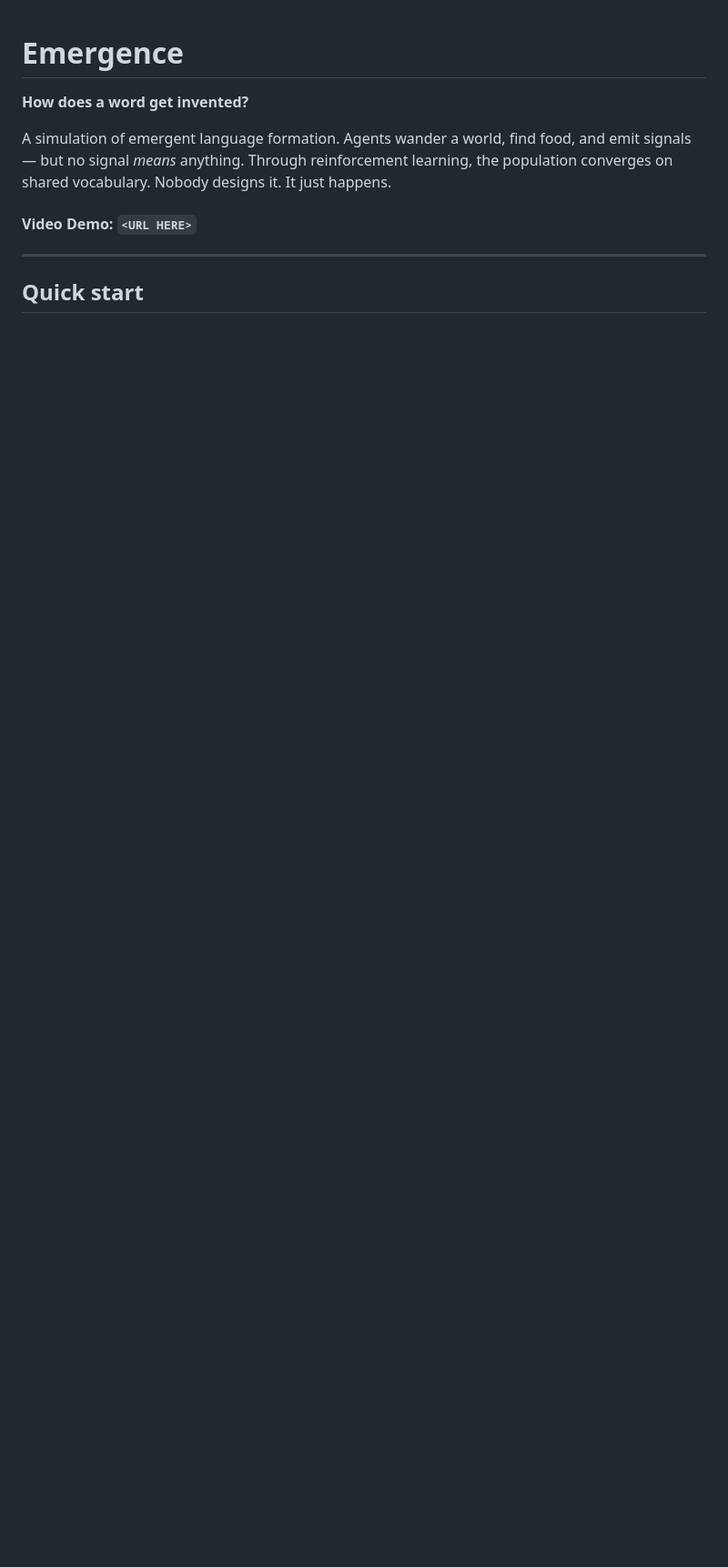
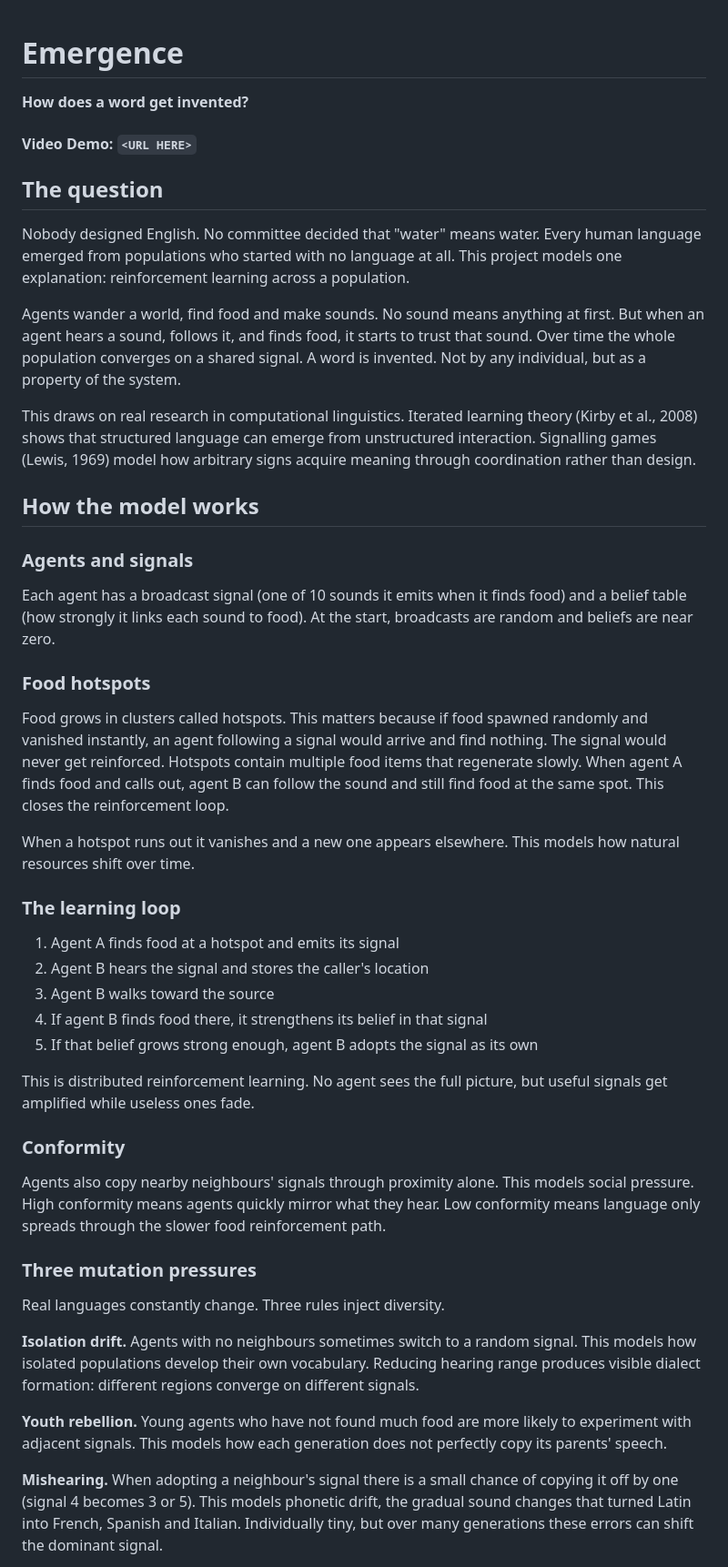
Before and after one commit to igorzcode/cs50_final_project, a Markdown page: README.md, the part around one of its changes. Shown at 91% size. GitHub-like rendering; blank space fills up the shorter version.

```diff
--- a/README.md
+++ b/README.md
@@ -2,10 +2,49 @@
 
 **How does a word get invented?**
 
-A simulation of emergent language formation. Agents wander a world, find food, and emit signals — but no signal *means* anything. Through reinforcement learning, the population converges on shared vocabulary. Nobody designs it. It just happens.
-
 #### Video Demo: `<URL HERE>`
 
----
+## The question
 
-## Quick start
+Nobody designed English. No committee decided that "water" means water. Every human language emerged from populations who started with no language at all. This project models one explanation: reinforcement learning across a population.
+
+Agents wander a world, find food and make sounds. No sound means anything at first. But when an agent hears a sound, follows it, and finds food, it starts to trust that sound. Over time the whole population converges on a shared signal. A word is invented. Not by any individual, but as a property of the system.
+
+This draws on real research in computational linguistics. Iterated learning theory (Kirby et al., 2008) shows that structured language can emerge from unstructured interaction. Signalling games (Lewis, 1969) model how arbitrary signs acquire meaning through coordination rather than design.
+
+## How the model works
+
+### Agents and signals
+
+Each agent has a broadcast signal (one of 10 sounds it emits when it finds food) and a belief table (how strongly it links each sound to food). At the start, broadcasts are random and beliefs are near zero.
+
+### Food hotspots
+
+Food grows in clusters called hotspots. This matters because if food spawned randomly and vanished instantly, an agent following a signal would arrive and find nothing. The signal would never get reinforced. Hotspots contain multiple food items that regenerate slowly. When agent A finds food and calls out, agent B can follow the sound and still find food at the same spot. This closes the reinforcement loop.
+
+When a hotspot runs out it vanishes and a new one appears elsewhere. This models how natural resources shift over time.
+
+### The learning loop
+
+1. Agent A finds food at a hotspot and emits its signal
+2. Agent B hears the signal and stores the caller's location
+3. Agent B walks toward the source
+4. If agent B finds food there, it strengthens its belief in that signal
+5. If that belief grows strong enough, agent B adopts the signal as its own
+
+This is distributed reinforcement learning. No agent sees the full picture, but useful signals get amplified while useless ones fade.
+
+### Conformity
+
+Agents also copy nearby neighbours' signals through proximity alone. This models social pressure. High conformity means agents quickly mirror what they hear. Low conformity means language only spreads through the slower food reinforcement path.
+
+### Three mutation pressures
+
+Real languages constantly change. Three rules inject diversity.
+
+**Isolation drift.** Agents with no neighbours sometimes switch to a random signal. This models how isolated populations develop their own vocabulary. Reducing hearing range produces visible dialect formation: different regions converge on different signals.
+
+**Youth rebellion.** Young agents who have not found much food are more likely to experiment with adjacent signals. This models how each generation does not perfectly copy its parents' speech.
+
+**Mishearing.** When adopting a neighbour's signal there is a small chance of copying it off by one (signal 4 becomes 3 or 5). This models phonetic drift, the gradual sound changes that turned Latin into French, Spanish and Italian. Individually tiny, but over many generations these errors can shift the dominant signal.
+
```
Also changed, not shown: other parts of README.md (+36 -53 lines).
